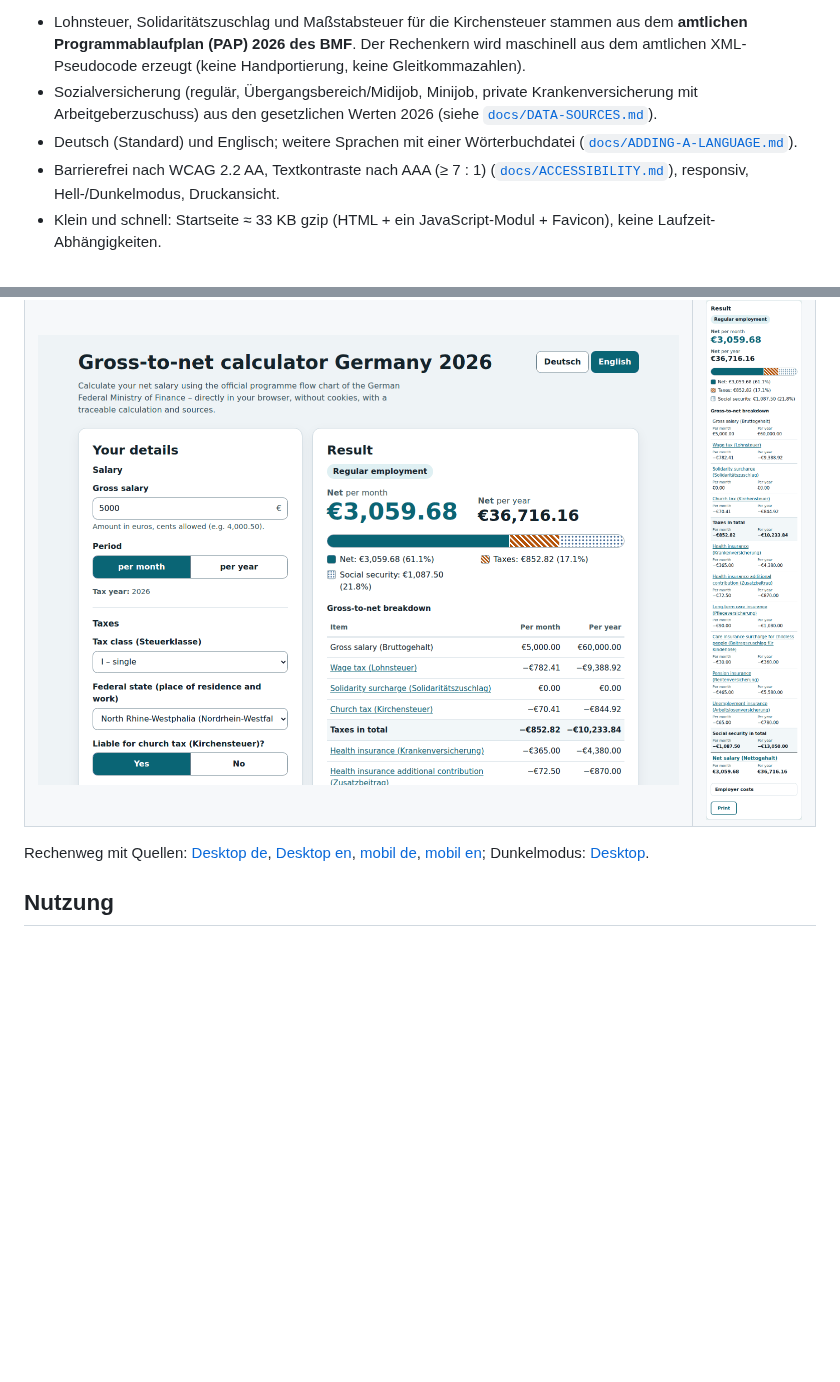
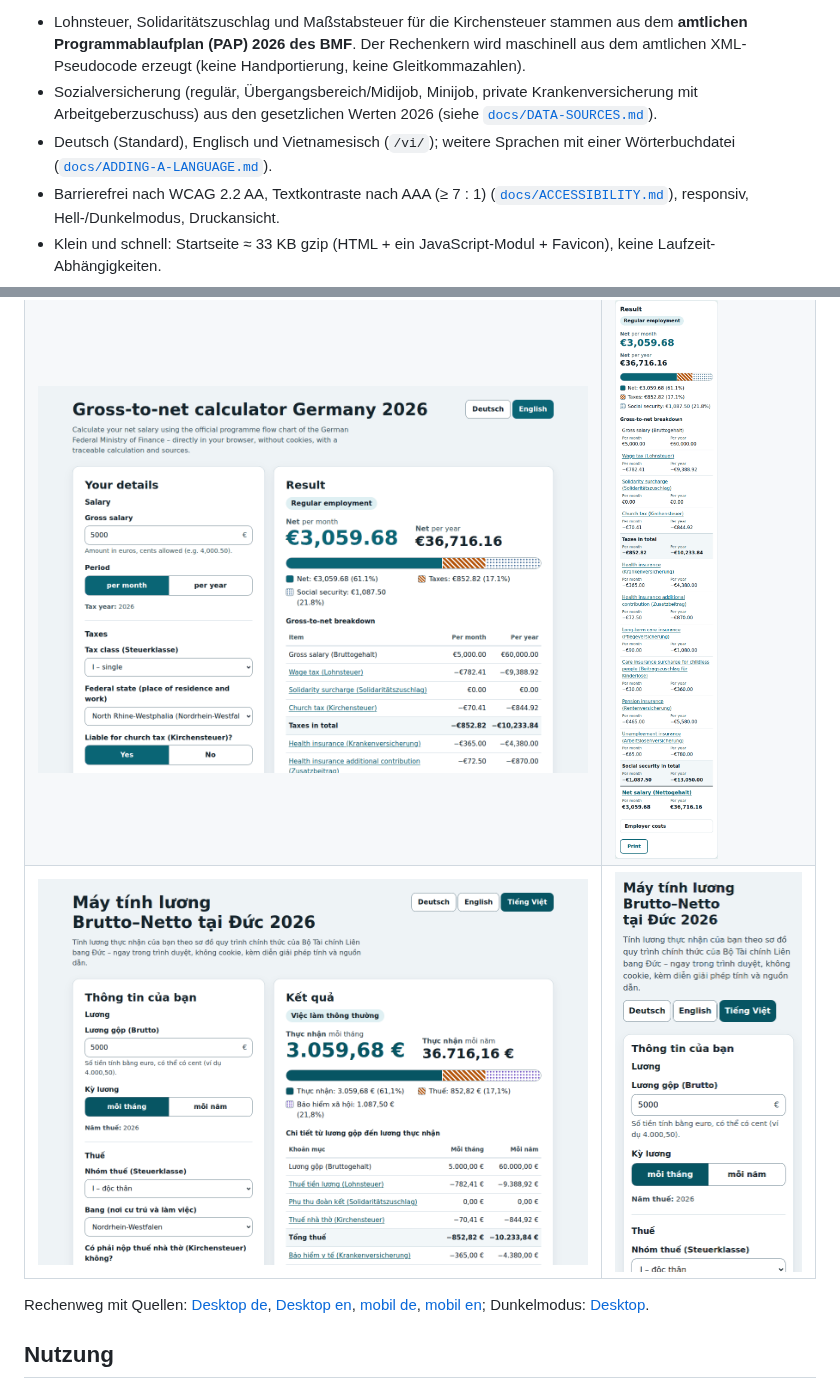
Before and after one commit to nxb303/BruttoNettoRechner, a Markdown page: README.md, 2 parts joined by grey strips. Drawn GitHub-style; pictures changed too: docs/screenshots/vi-desktop-result.png (added), docs/screenshots/vi-mobile-result.png (added); blank space fills up the shorter version.

```diff
--- a/README.md
+++ b/README.md
@@ -10,7 +10,7 @@ externe Requests. Nach der Berechnung zeigt die Seite zu jedem Posten den
   amtlichen XML-Pseudocode erzeugt (keine Handportierung, keine Gleitkommazahlen).
 - Sozialversicherung (regulär, Übergangsbereich/Midijob, Minijob, private Krankenversicherung mit
   Arbeitgeberzuschuss) aus den gesetzlichen Werten 2026 (siehe [`docs/DATA-SOURCES.md`](docs/DATA-SOURCES.md)).
-- Deutsch (Standard) und Englisch; weitere Sprachen mit einer Wörterbuchdatei
+- Deutsch (Standard), Englisch und Vietnamesisch (`/vi/`); weitere Sprachen mit einer Wörterbuchdatei
   ([`docs/ADDING-A-LANGUAGE.md`](docs/ADDING-A-LANGUAGE.md)).
 - Barrierefrei nach WCAG 2.2 AA, Textkontraste nach AAA (≥ 7 : 1) ([`docs/ACCESSIBILITY.md`](docs/ACCESSIBILITY.md)), responsiv, Hell-/Dunkelmodus, Druckansicht.
 - Klein und schnell: Startseite ≈ 33 KB gzip (HTML + ein JavaScript-Modul + Favicon), keine Laufzeit-Abhängigkeiten.
@@ -23,6 +23,7 @@ Ergebniszustand mit aufgeklapptem Rechenweg (Referenzfall 5.000 €, Steuerklass
 |---|---|
 | ![Deutsch, Desktop](docs/screenshots/de-desktop-result.png) | ![Deutsch, mobil](docs/screenshots/de-mobile-result.png) |
 | ![English, desktop](docs/screenshots/en-desktop-result.png) | ![English, mobile](docs/screenshots/en-mobile-result.png) |
+| ![Tiếng Việt, desktop](docs/screenshots/vi-desktop-result.png) | ![Tiếng Việt, mobile](docs/screenshots/vi-mobile-result.png) |
 
 Rechenweg mit Quellen: [Desktop de](docs/screenshots/de-desktop-explain.png),
 [Desktop en](docs/screenshots/en-desktop-explain.png), [mobil de](docs/screenshots/de-mobile-explain.png),
```
Also changed, not shown: docs/ACCESSIBILITY.md (+2 -2 lines), docs/ADDING-A-LANGUAGE.md (+4 -2 lines), 7 other files.
